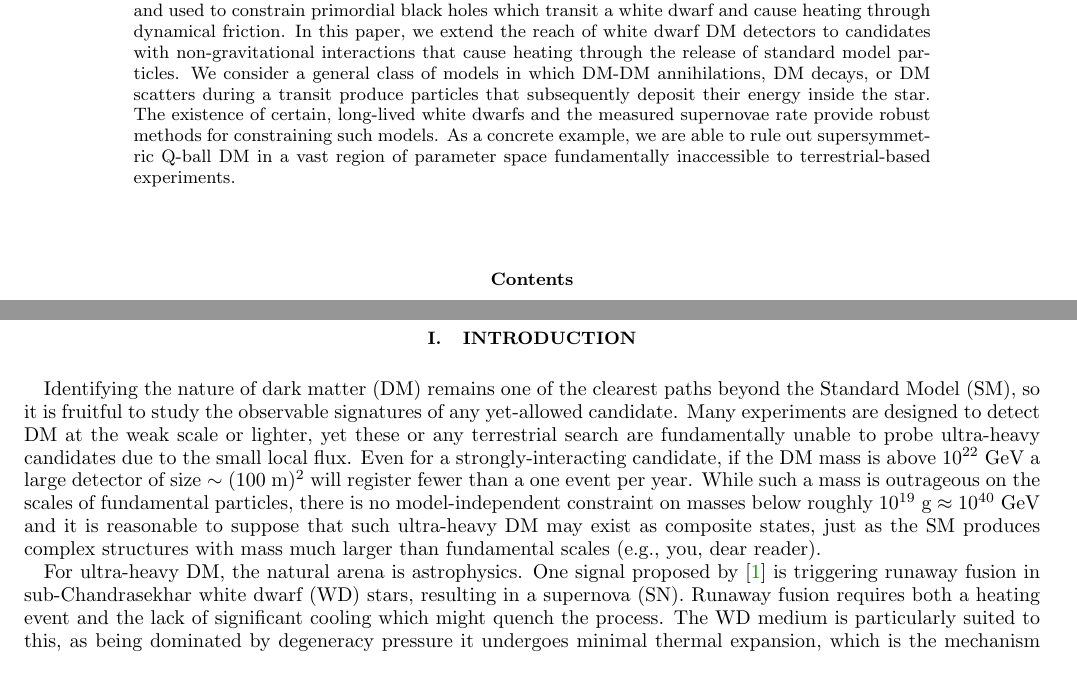
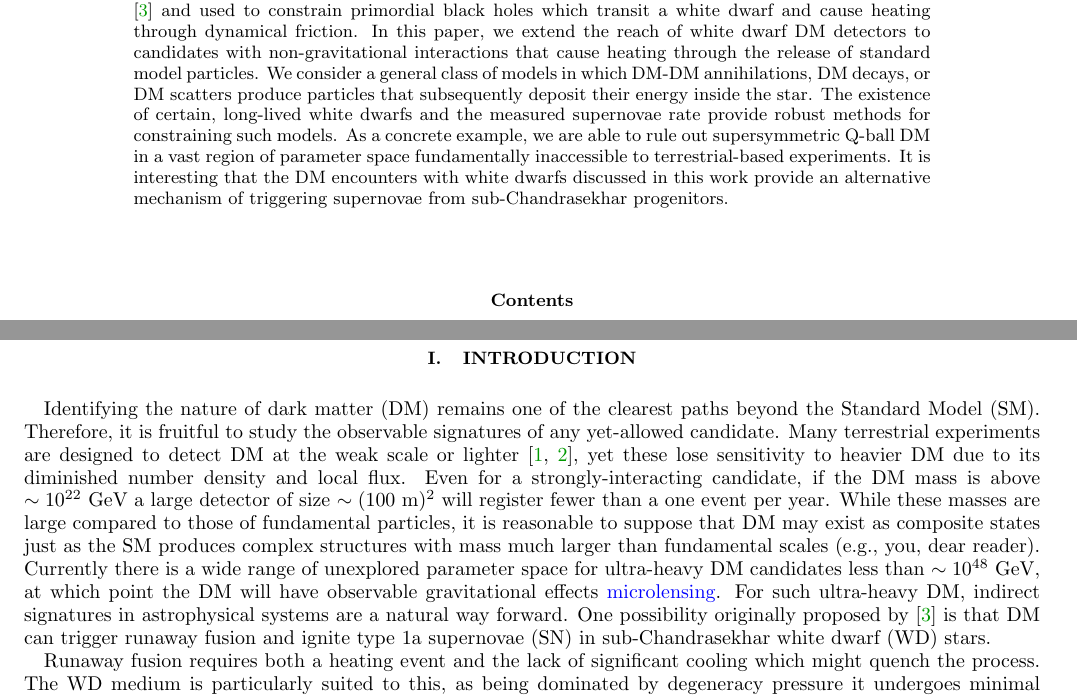
Before and after one commit to vijayoct27/Qballs, a LaTeX paper (White Dwarf Particle Detector.tex): two parts of pages 1 and 2 of 20, joined at a grey line, cut so that both start at the same text. Compiled offline with pdfLaTeX; a LaTeX package or settings file that is missing is left out.

Commit message:
intro edits

```diff
--- a/White Dwarf Particle Detector.tex
+++ b/White Dwarf Particle Detector.tex
@@ -82,9 +82,10 @@ University of California, Berkeley, CA 94720, USA}
 If dark matter (DM) were capable of sufficiently heating a localized region of a white dwarf, it would trigger runaway fusion and ignite a type 1a supernovae.
 This was originally proposed in \cite{Graham:2015apa} and used to constrain primordial black holes which transit a white dwarf and cause heating through dynamical friction.
 In this paper, we extend the reach of white dwarf DM detectors to candidates with non-gravitational interactions that cause heating through the release of standard model particles.
-We consider a general class of models in which DM-DM annihilations, DM decays, or DM scatters during a transit produce particles that subsequently deposit their energy inside the star.
+We consider a general class of models in which DM-DM annihilations, DM decays, or DM scatters produce particles that subsequently deposit their energy inside the star.
 The existence of certain, long-lived white dwarfs and the measured supernovae rate provide robust methods for constraining such models.
 As a concrete example, we are able to rule out supersymmetric Q-ball DM in a vast region of parameter space fundamentally inaccessible to terrestrial-based experiments.
+It is interesting that the DM encounters with white dwarfs discussed in this work provide an alternative mechanism of triggering supernovae from sub-Chandrasekhar progenitors.
 
 \end{abstract}
 \maketitle
@@ -94,13 +95,15 @@ As a concrete example, we are able to rule out supersymmetric Q-ball DM in a vas
 \section{Introduction}
 \label{sec:Introduction}
 
-Identifying the nature of dark matter (DM) remains one of the clearest paths beyond the Standard Model (SM), so it is fruitful to study the observable signatures of any yet-allowed candidate.
-Many experiments are designed to detect DM at the weak scale or lighter, yet these or any terrestrial search are fundamentally unable to probe ultra-heavy candidates due to the small local flux.
-Even for a strongly-interacting candidate, if the DM mass is above $10^{22} ~\GeV$ a large detector of size $\sim (100 ~\text{m})^2$ will register fewer than a one event per year.
-While such a mass is outrageous on the scales of fundamental particles, there is no model-independent constraint on masses below roughly $10^{19} ~\text{g} \approx 10^{40} ~\GeV$ and it is reasonable to suppose that such ultra-heavy DM may exist as composite states, just as the SM produces complex structures with mass much larger than fundamental scales (e.g., you, dear reader).
+Identifying the nature of dark matter (DM) remains one of the clearest paths beyond the Standard Model (SM).
+Therefore, it is fruitful to study the observable signatures of any yet-allowed candidate.
+Many terrestrial experiments are designed to detect DM at the weak scale or lighter \cite{Akerib:2016vxi, Agnese:2017njq}, yet these lose sensitivity to heavier DM due to its diminished number density and local flux.
+Even for a strongly-interacting candidate, if the DM mass is above $\sim 10^{22} ~\GeV$ a large detector of size $\sim (100 ~\text{m})^2$ will register fewer than a one event per year.
+While these masses are large compared to those of fundamental particles, it is reasonable to suppose that DM may exist as composite states just as the SM produces complex structures with mass much larger than fundamental scales (e.g., you, dear reader).
+Currently there is a wide range of unexplored parameter space for ultra-heavy DM candidates less than $\sim 10^{48} ~\GeV$, at which point the DM will have observable gravitational effects \textcolor{blue}{microlensing}.
+For such ultra-heavy DM, indirect signatures in astrophysical systems are a natural way forward.
+One possibility originally proposed by \cite{Graham:2015apa} is that DM can trigger runaway fusion and ignite type 1a supernovae (SN) in sub-Chandrasekhar white dwarf (WD) stars.
 
-For ultra-heavy DM, the natural arena is astrophysics.
-One signal proposed by \cite{Graham:2015apa} is triggering runaway fusion in sub-Chandrasekhar white dwarf (WD) stars, resulting in a supernova (SN).
 Runaway fusion requires both a heating event and the lack of significant cooling which might quench the process.
 The WD medium is particularly suited to this, as being dominated by degeneracy pressure it undergoes minimal thermal expansion, which is the mechanism that regulates fusion in main sequence stars.
 Thermal diffusion is the dominant cooling process, which can be thwarted by heating a large enough region.
```
Also changed, not shown: White Dwarf Particle Detector.pdf, White Dwarf Particle Detector.tex (29 more changed lines), 1 other file.
